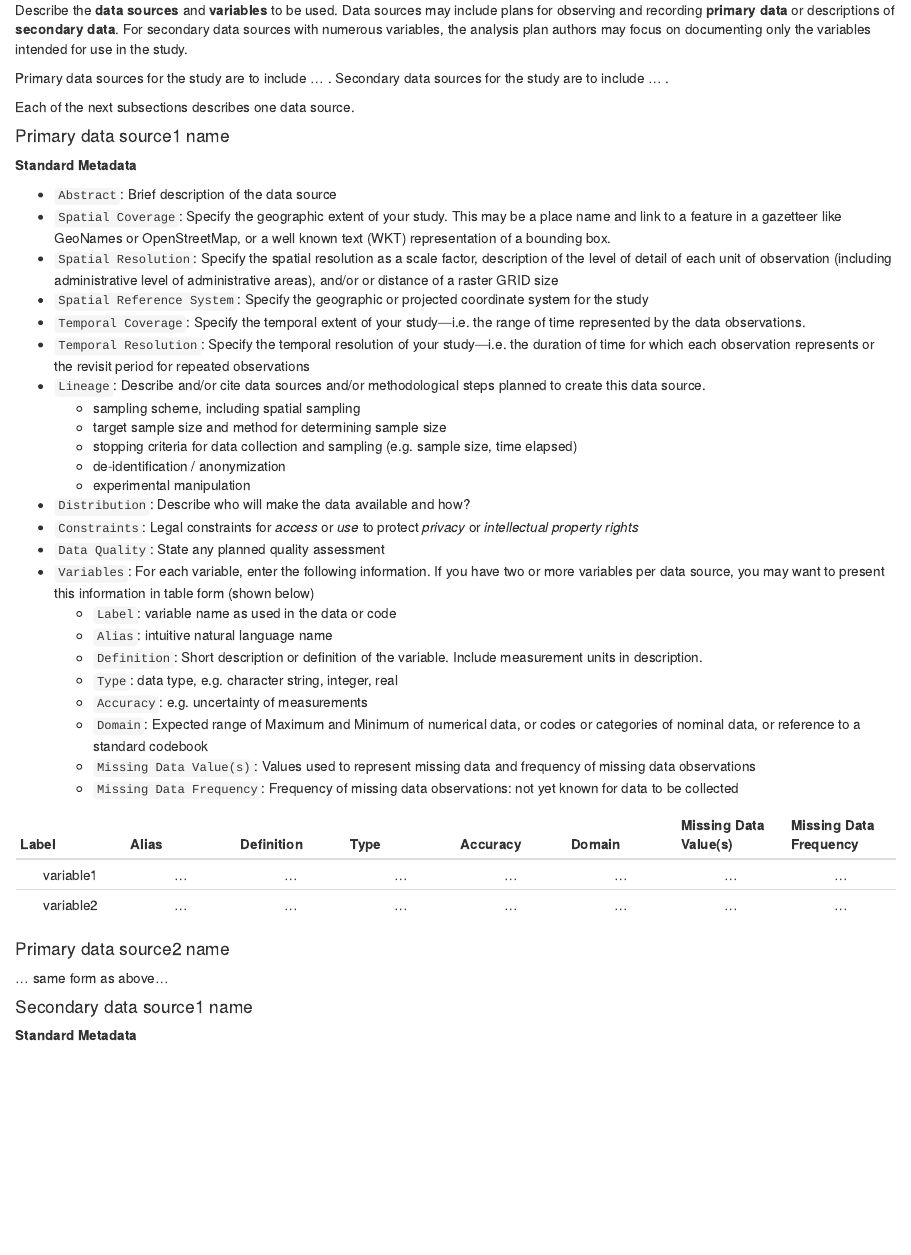
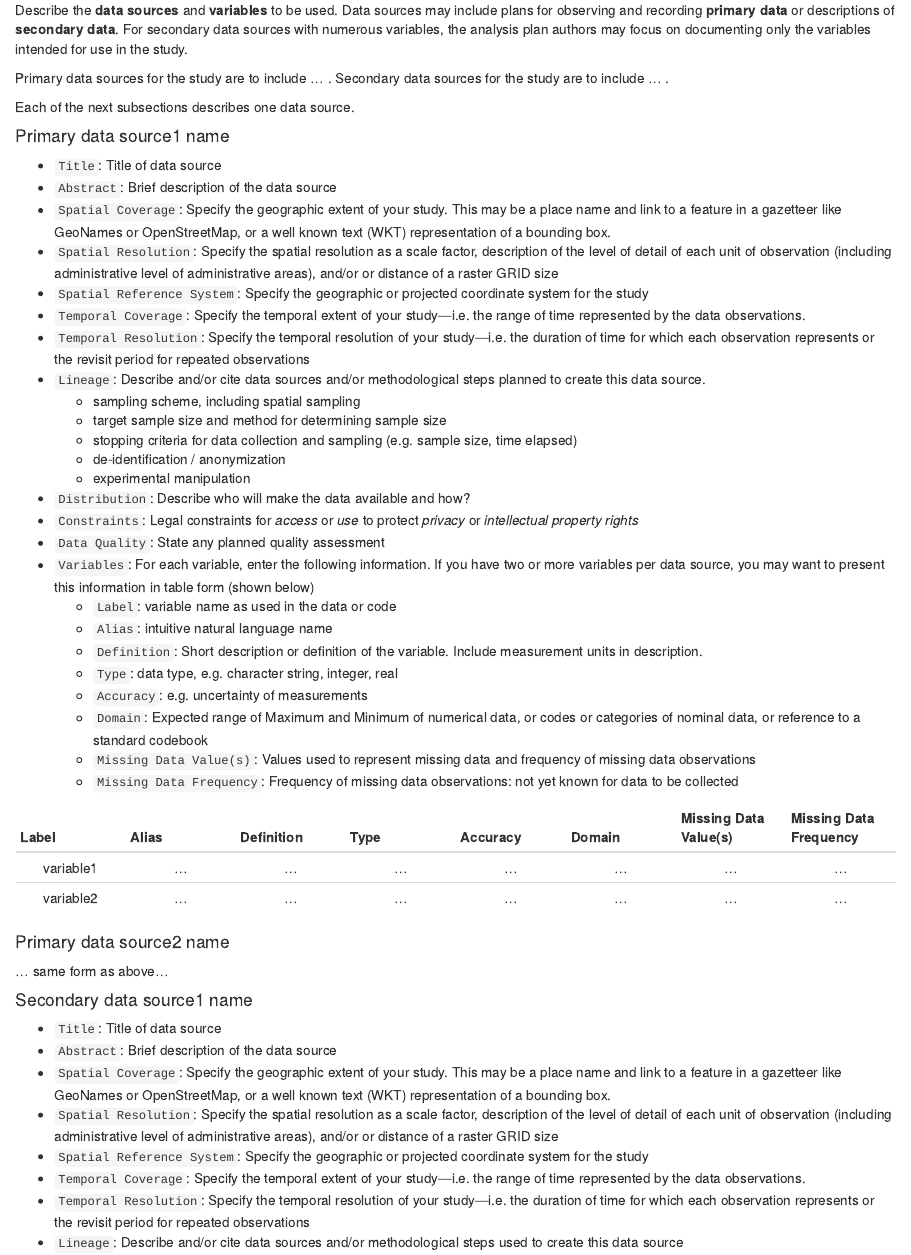
Before and after one commit to HEGSRR/HEGSRR-Template, an R Markdown document (procedure/code/01-R-markdown.Rmd): the page in a window 1100 px wide, from 1630 px down. Rendered offline with R 4.5, knitr and Pandoc, with nearby package versions; some code elsewhere in the file could not run offline; common packages that the code uses without loading them are loaded.

Commit message:
Update 01-R-markdown.Rmd
formalize title for data metadata

```diff
--- a/procedure/code/01-R-markdown.Rmd
+++ b/procedure/code/01-R-markdown.Rmd
@@ -135,8 +135,7 @@ Each of the next subsections describes one data source.
 
 #### Primary data source1 name
 
-**Standard Metadata**
-
+- `Title`: Title of data source
 - `Abstract`: Brief description of the data source
 - `Spatial Coverage`: Specify the geographic extent of your study. This may be a place name and link to a feature in a gazetteer like GeoNames or OpenStreetMap, or a well known text (WKT) representation of a bounding box.
 - `Spatial Resolution`: Specify the spatial resolution as a scale factor, description of the level of detail of each unit of observation (including administrative level of administrative areas), and/or or distance of a raster GRID size
@@ -173,8 +172,7 @@ Each of the next subsections describes one data source.
 
 #### Secondary data source1 name
 
-**Standard Metadata**
-
+- `Title`: Title of data source
 - `Abstract`: Brief description of the data source
 - `Spatial Coverage`: Specify the geographic extent of your study. This may be a place name and link to a feature in a gazetteer like GeoNames or OpenStreetMap, or a well known text (WKT) representation of a bounding box.
 - `Spatial Resolution`: Specify the spatial resolution as a scale factor, description of the level of detail of each unit of observation (including administrative level of administrative areas), and/or or distance of a raster GRID size
```
